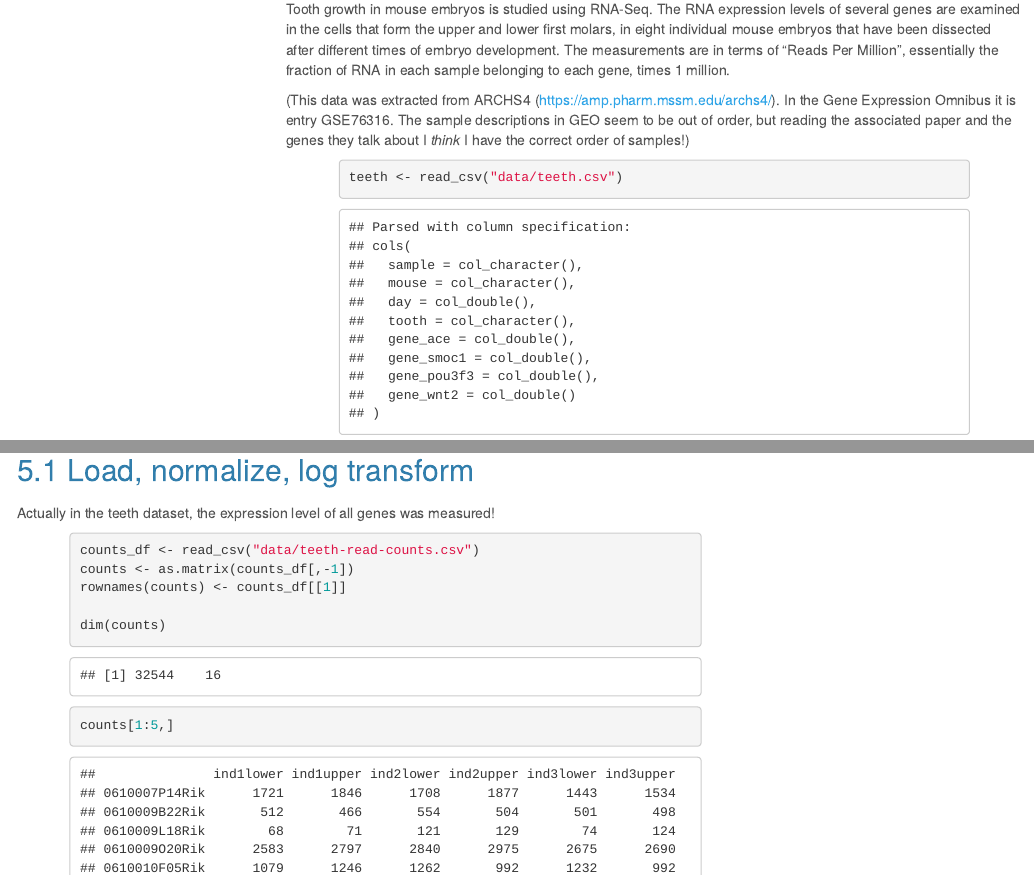
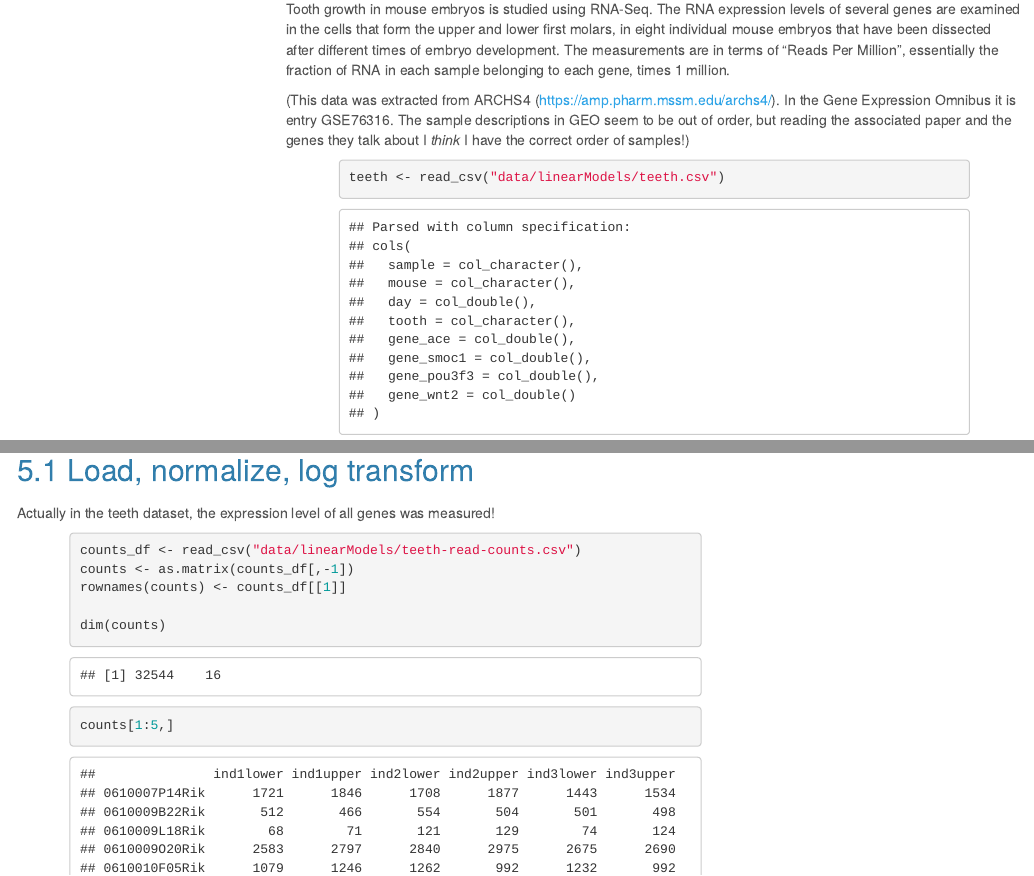
Before and after one commit to MonashBioinformaticsPlatform/r-linear-abacbs2018, an R Markdown document (topics/linear_models_abacbs2018.Rmd): the page in a window 1100 px wide, from 14960 px down, and a second part further down, joined at a grey line. The pictures show the output file topics/linear_models_abacbs2018.html that the author committed with the source, opened offline; menus at the side of the page are left out.

Commit message:
Correct data path

````diff
--- a/topics/linear_models_abacbs2018.Rmd
+++ b/topics/linear_models_abacbs2018.Rmd
@@ -340,7 +340,7 @@ Tooth growth in mouse embryos is studied using RNA-Seq. The RNA expression level
 (This data was extracted from ARCHS4 (https://amp.pharm.mssm.edu/archs4/). In the Gene Expression Omnibus it is entry GSE76316. The sample descriptions in GEO seem to be out of order, but reading the associated paper and the genes they talk about I *think* I have the correct order of samples!)
 
 ```{r}
-teeth <- read_csv("data/teeth.csv")
+teeth <- read_csv("data/linearModels/teeth.csv")
 
 teeth$tooth <- factor(teeth$tooth, c("lower","upper"))
 teeth$mouse <- factor(teeth$mouse)
@@ -456,7 +456,7 @@ In this section we look at fitting the same matrix of predictors X to many diffe
 Actually in the teeth dataset, the expression level of all genes was measured!
 
 ```{r warning=F, message=F}
-counts_df <- read_csv("data/teeth-read-counts.csv")
+counts_df <- read_csv("data/linearModels/teeth-read-counts.csv")
 counts <- as.matrix(counts_df[,-1])
 rownames(counts) <- counts_df[[1]]
 
````
Also changed, not shown: r-linear-files/linear_models_abacbs2018.R (+2 -2 lines), topics/linear_models_abacbs2018.html, 3 other files.
